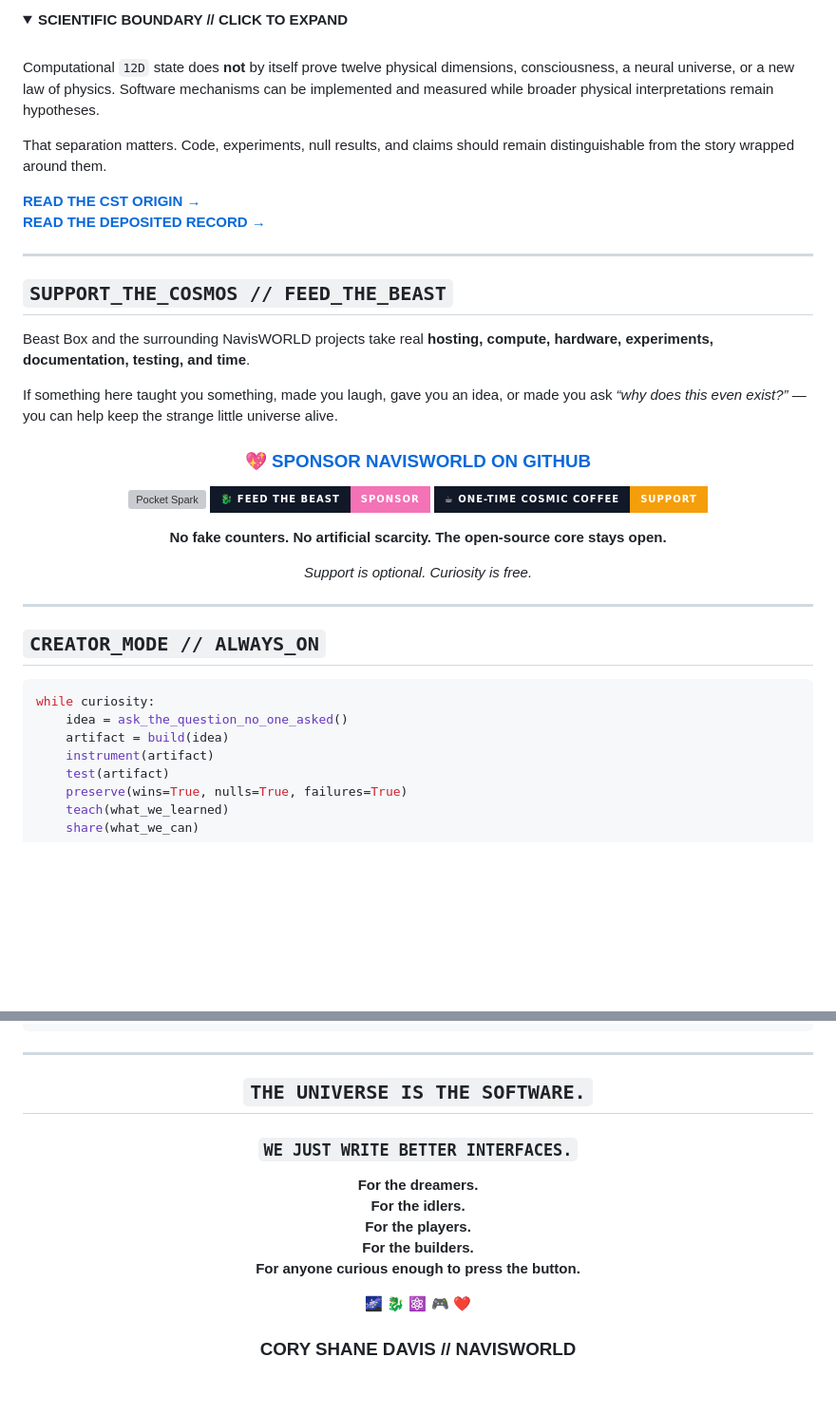
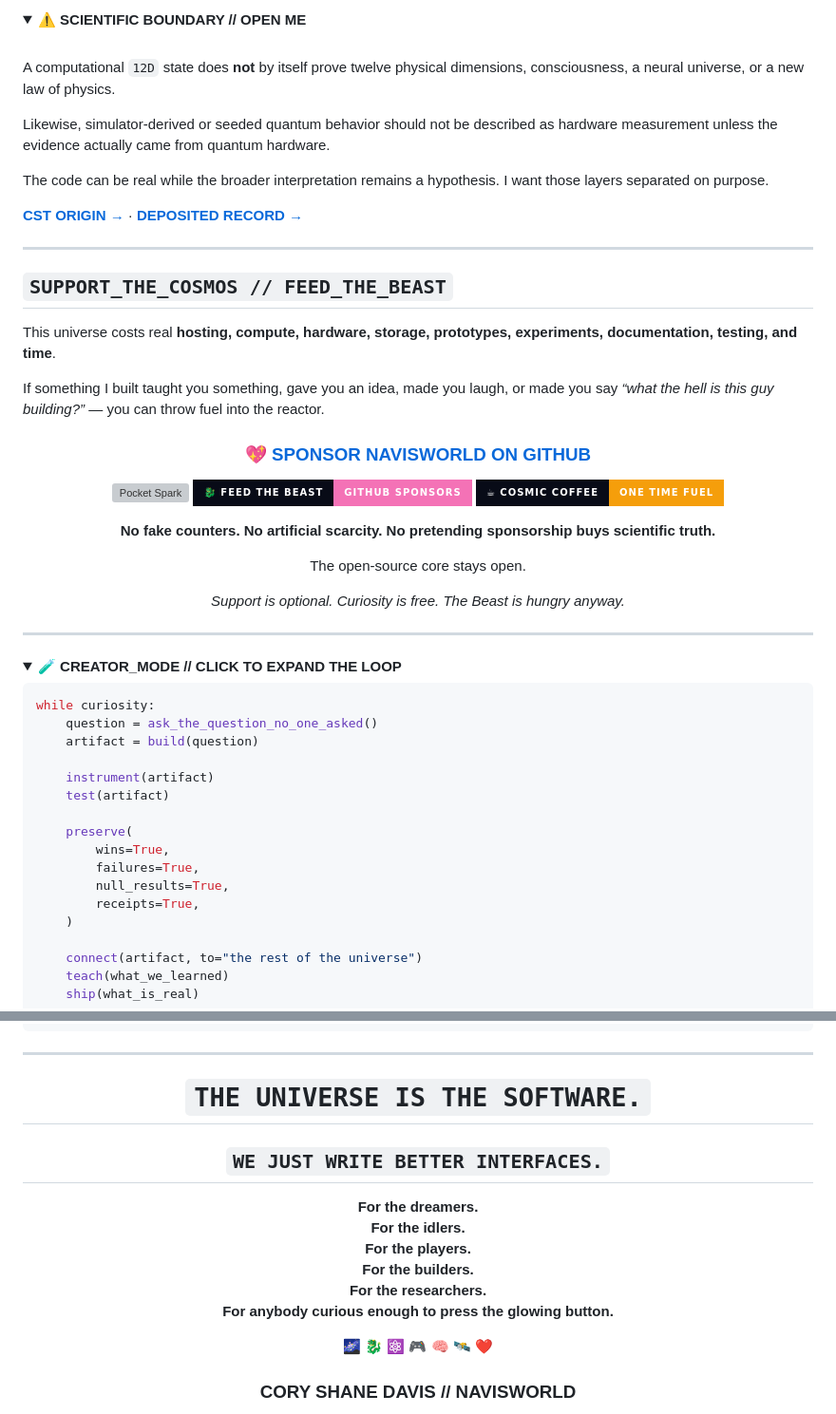
Before and after one commit to NavisWORLD/NavisWORLD, a Markdown page: README.md, 2 parts joined by grey strips. Shown at 95% size. Drawn GitHub-style; folded sections open; badges without logos; blank space fills up the shorter version; grey boxes are pictures that could not be loaded.

````diff
--- a/README.md
+++ b/README.md
@@ -191,50 +219,64 @@ CST turns that question into inspectable software mechanisms involving:
 
 <details>
-<summary><b>SCIENTIFIC BOUNDARY // CLICK TO EXPAND</b></summary>
-<br>
+<summary><b>⚠️ SCIENTIFIC BOUNDARY // OPEN ME</b></summary>
+<br/>
 
-Computational `12D` state does **not** by itself prove twelve physical dimensions, consciousness, a neural universe, or a new law of physics. Software mechanisms can be implemented and measured while broader physical interpretations remain hypotheses.
+A computational `12D` state does **not** by itself prove twelve physical dimensions, consciousness, a neural universe, or a new law of physics.
 
-That separation matters. Code, experiments, null results, and claims should remain distinguishable from the story wrapped around them.
+Likewise, simulator-derived or seeded quantum behavior should not be described as hardware measurement unless the evidence actually came from quantum hardware.
+
+The code can be real while the broader interpretation remains a hypothesis. I want those layers separated on purpose.
 
 </details>
 
-**[READ THE CST ORIGIN →](https://github.com/NavisWORLD/The-theory-of-CST)**
-**[READ THE DEPOSITED RECORD →](https://doi.org/10.5281/zenodo.17574447)**
+**[CST ORIGIN →](https://github.com/NavisWORLD/The-theory-of-CST)** ·
+**[DEPOSITED RECORD →](https://doi.org/10.5281/zenodo.17574447)**
 
 ---
 
 ## `SUPPORT_THE_COSMOS // FEED_THE_BEAST`
 
-Beast Box and the surrounding NavisWORLD projects take real **hosting, compute, hardware, experiments, documentation, testing, and time**.
+This universe costs real **hosting, compute, hardware, storage, prototypes, experiments, documentation, testing, and time**.
 
-If something here taught you something, made you laugh, gave you an idea, or made you ask *“why does this even exist?”* — you can help keep the strange little universe alive.
+If something I built taught you something, gave you an idea, made you laugh, or made you say *“what the hell is this guy building?”* — you can throw fuel into the reactor.
 
 <div align="center">
 
 ### 💖 [SPONSOR NAVISWORLD ON GITHUB](https://github.com/sponsors/NavisWORLD)
 
-[![Pocket Spark](https://img.shields.io/badge/✦_POCKET_SPARK-$5%2FMONTH-a78bfa?style=for-the-badge&labelColor=111827)](https://github.com/sponsors/NavisWORLD)
-[![Feed the Beast](https://img.shields.io/badge/🐉_FEED_THE_BEAST-SPONSOR-f472b6?style=for-the-badge&labelColor=111827)](https://github.com/sponsors/NavisWORLD)
-[![One Time](https://img.shields.io/badge/☕_ONE--TIME_COSMIC_COFFEE-SUPPORT-f59e0b?style=for-the-badge&labelColor=111827)](https://buymeacoffee.com/cosmic_syanpse)
+[![Pocket Spark](https://img.shields.io/badge/✦_POCKET_SPARK-$5%2FMONTH-a78bfa?style=for-the-badge&labelColor=080b17)](https://github.com/sponsors/NavisWORLD)
+[![Feed the Beast](https://img.shields.io/badge/🐉_FEED_THE_BEAST-GITHUB_SPONSORS-f472b6?style=for-the-badge&labelColor=080b17)](https://github.com/sponsors/NavisWORLD)
+[![Cosmic Coffee](https://img.shields.io/badge/☕_COSMIC_COFFEE-ONE_TIME_FUEL-f59e0b?style=for-the-badge&labelColor=080b17)](https://buymeacoffee.com/Cosmic_syanpse)
 
-**No fake counters. No artificial scarcity. The open-source core stays open.**
+**No fake counters. No artificial scarcity. No pretending sponsorship buys scientific truth.**
 
-*Support is optional. Curiosity is free.*
+The open-source core stays open.
+
+*Support is optional. Curiosity is free. The Beast is hungry anyway.*
 
 </div>
 
 ---
 
-## `CREATOR_MODE // ALWAYS_ON`
+<details>
+<summary><b>🧪 CREATOR_MODE // CLICK TO EXPAND THE LOOP</b></summary>
 
 ```python
 while curiosity:
-    idea = ask_the_question_no_one_asked()
-    artifact = build(idea)
+    question = ask_the_question_no_one_asked()
+    artifact = build(question)
+
     instrument(artifact)
     test(artifact)
-    preserve(wins=True, nulls=True, failures=True)
+
+    preserve(
+        wins=True,
+        failures=True,
+        null_results=True,
+        receipts=True,
+    )
+
+    connect(artifact, to="the rest of the universe")
     teach(what_we_learned)
-    share(what_we_can)
+    ship(what_is_real)
 ```
@@ -243,16 +287,17 @@ while curiosity:
 
 <div align="center">
 
-## `THE UNIVERSE IS THE SOFTWARE.`
-### `WE JUST WRITE BETTER INTERFACES.`
+# `THE UNIVERSE IS THE SOFTWARE.`
+## `WE JUST WRITE BETTER INTERFACES.`
 
 **For the dreamers.**
 **For the idlers.**
 **For the players.**
 **For the builders.**
-**For anyone curious enough to press the button.**
+**For the researchers.**
+**For anybody curious enough to press the glowing button.**
 
-🌌 🐉 ⚛️ 🎮 ❤️
+🌌 🐉 ⚛️ 🎮 🧠 🛰️ ❤️
 
 ### CORY SHANE DAVIS // NAVISWORLD
 
````
Also changed, not shown: other parts of README.md (+139 -108 lines).
